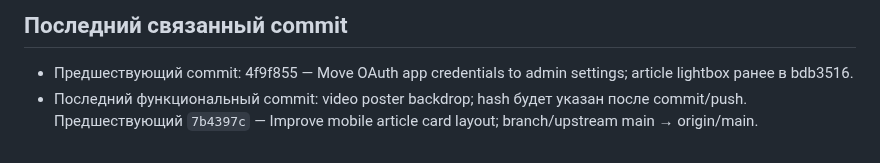
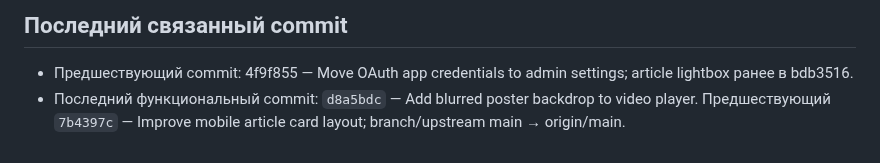
Before and after one commit to VAtapin/atapin-media, a Markdown page: PROJECT_STATUS.md, the part around the change. Drawn GitHub-style.

Commit message:
Record video backdrop status

```diff
--- a/PROJECT_STATUS.md
+++ b/PROJECT_STATUS.md
@@ -54,4 +54,4 @@
 ## Последний связанный commit
 
 - Предшествующий commit: 4f9f855 — Move OAuth app credentials to admin settings; article lightbox ранее в bdb3516.
-- Последний функциональный commit: video poster backdrop; hash будет указан после commit/push. Предшествующий `7b4397c` — Improve mobile article card layout; branch/upstream main → origin/main.
+- Последний функциональный commit: `d8a5bdc` — Add blurred poster backdrop to video player. Предшествующий `7b4397c` — Improve mobile article card layout; branch/upstream main → origin/main.
```
